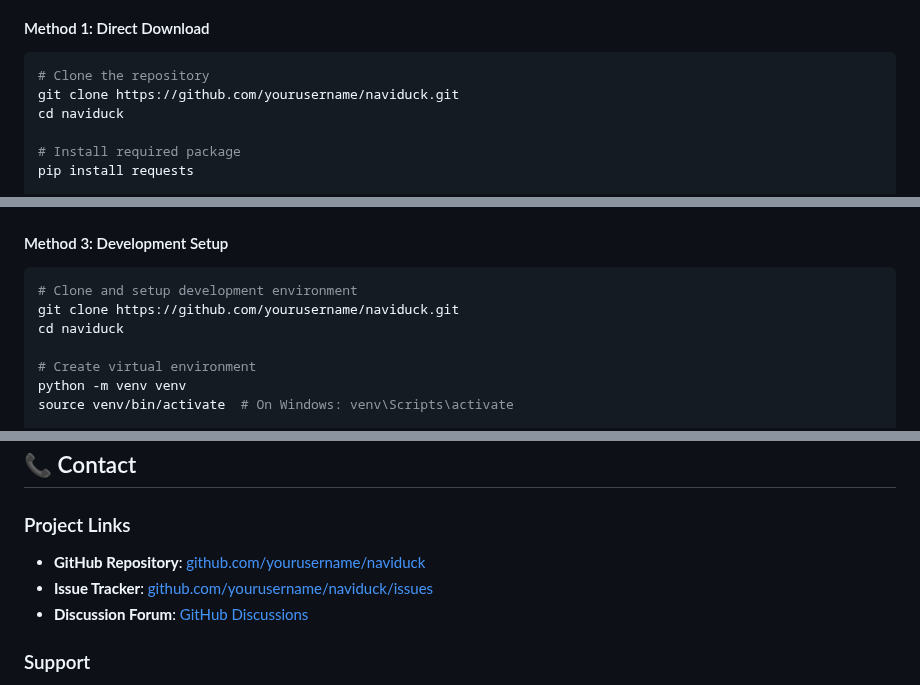
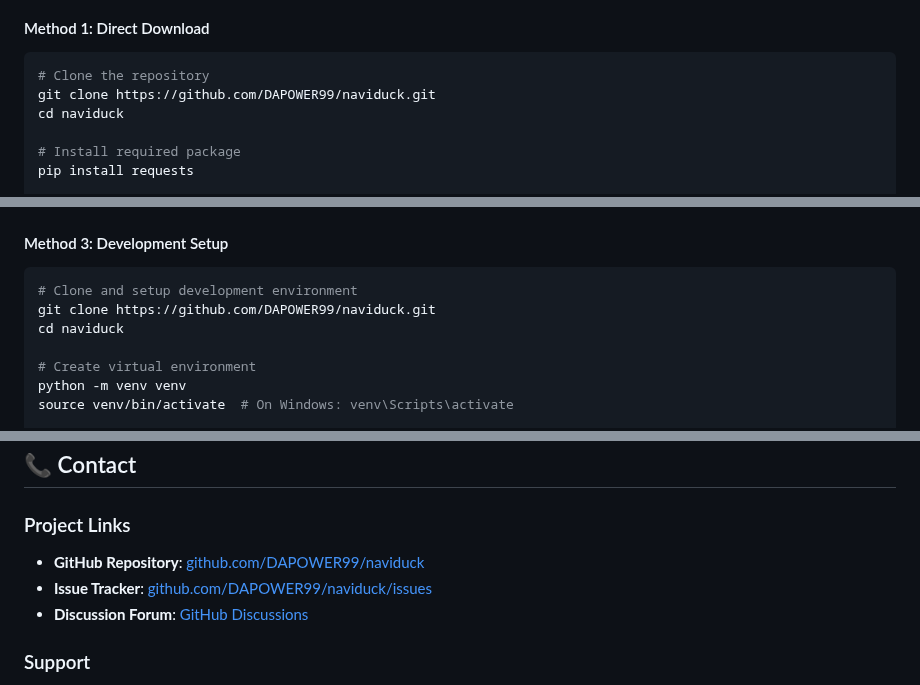
Before and after one commit to DAPOWER99/NaviDuck, a Markdown page: README.md, 3 parts joined by grey strips. Rendered like a GitHub page.

````diff
--- a/README.md
+++ b/README.md
@@ -89,7 +89,7 @@ Tired of bloated browsers? NaviDuck brings web browsing to your terminal with st
 #### Method 1: Direct Download
 ```bash
 # Clone the repository
-git clone https://github.com/yourusername/naviduck.git
+git clone https://github.com/DAPOWER99/naviduck.git
 cd naviduck
 
 # Install required package
@@ -109,7 +109,7 @@ naviduck
 #### Method 3: Development Setup
 ```bash
 # Clone and setup development environment
-git clone https://github.com/yourusername/naviduck.git
+git clone https://github.com/DAPOWER99/naviduck.git
 cd naviduck
 
 # Create virtual environment
@@ -709,9 +709,9 @@ This project is licensed under the MIT License - see the [LICENSE](LICENSE) file
 
 ### Project Links
 
-- **GitHub Repository**: [github.com/yourusername/naviduck](https://github.com/yourusername/naviduck)
-- **Issue Tracker**: [github.com/yourusername/naviduck/issues](https://github.com/yourusername/naviduck/issues)
-- **Discussion Forum**: [GitHub Discussions](https://github.com/yourusername/naviduck/discussions)
+- **GitHub Repository**: [github.com/DAPOWER99/naviduck](https://github.com/DAPOWER99/naviduck)
+- **Issue Tracker**: [github.com/DAPOWER99/naviduck/issues](https://github.com/DAPOWER99/naviduck/issues)
+- **Discussion Forum**: [GitHub Discussions](https://github.com/DAPOWER99/naviduck/discussions)
 
 ### Support
 
````
Also changed, not shown: other parts of README.md (+3 -2 lines).
